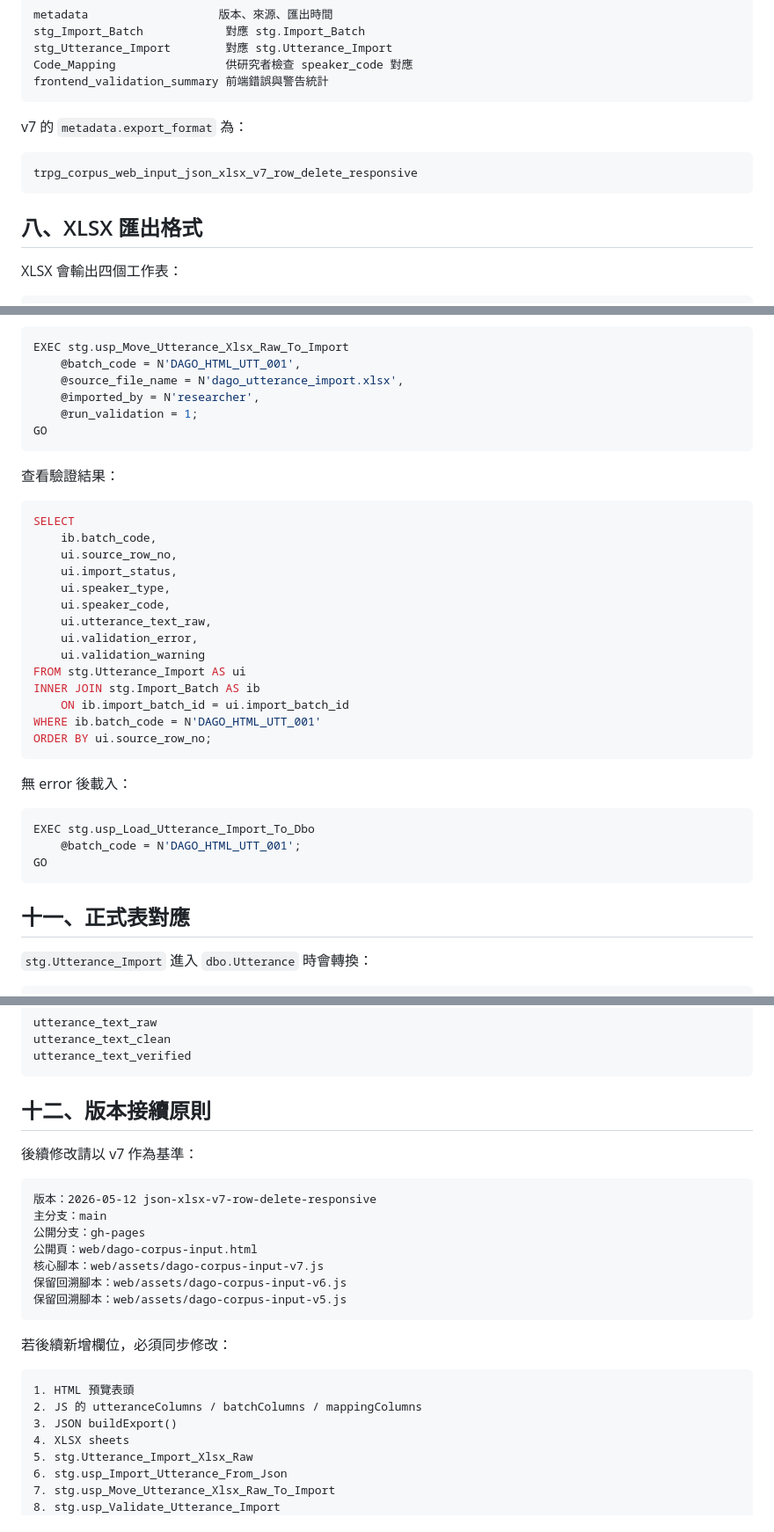
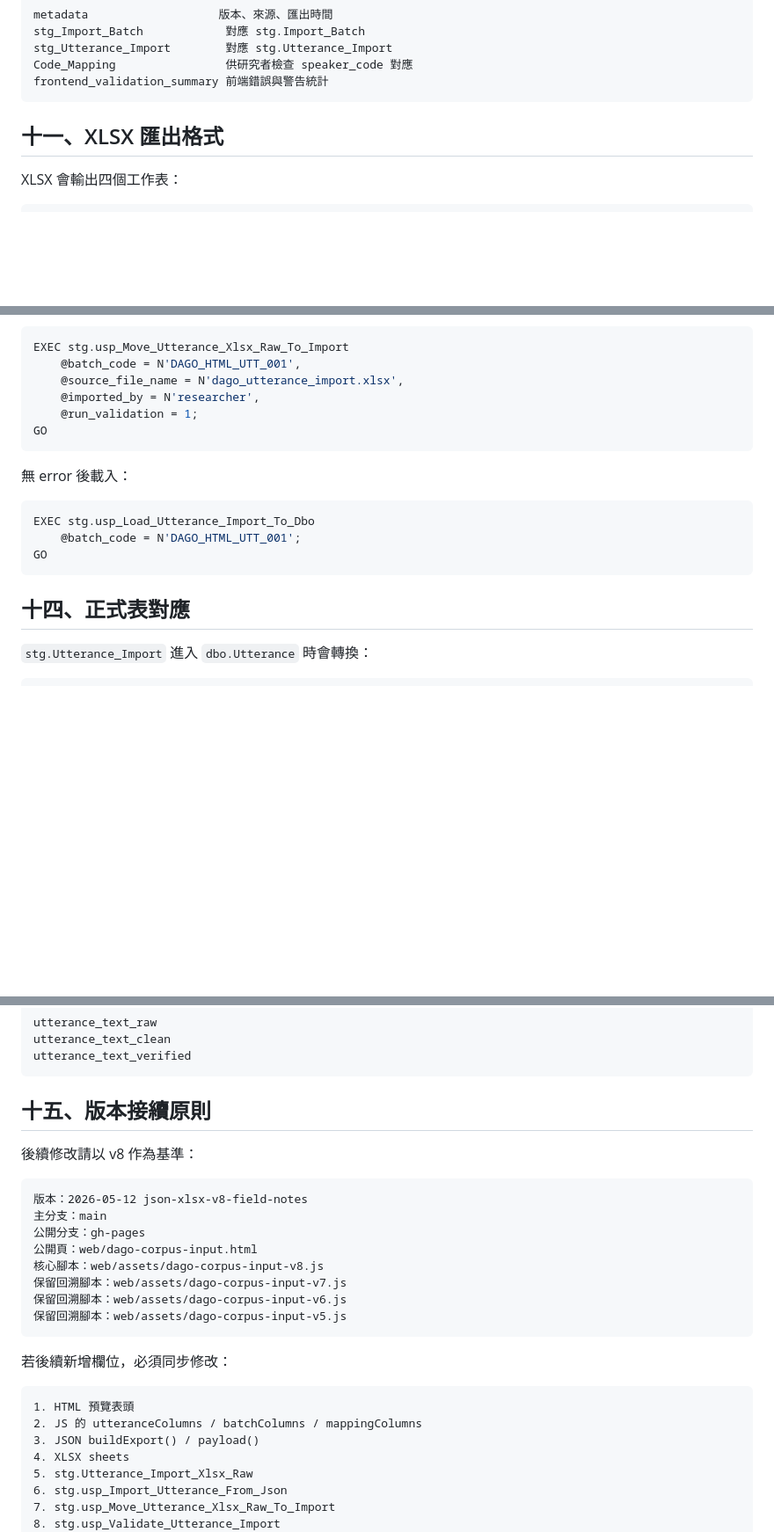
Before and after one commit to dana-will-be-yours/trpg-corpus-sqlserver, a Markdown page: docs/dago_corpus_input_v5_使用手冊.md, 3 parts joined by grey strips. Shown at 88% size. Rendered like a GitHub page; blank space fills up the shorter version.

````diff
--- a/docs/dago_corpus_input_v5_使用手冊.md
+++ b/docs/dago_corpus_input_v5_使用手冊.md
@@ -222,13 +249,7 @@ Code_Mapping                供研究者檢查 speaker_code 對應
 frontend_validation_summary 前端錯誤與警告統計
 ```
 
-v7 的 `metadata.export_format` 為：
-
-```text
-trpg_corpus_web_input_json_xlsx_v7_row_delete_responsive
-```
-
-## 八、XLSX 匯出格式
+## 十一、XLSX 匯出格式
 
 XLSX 會輸出四個工作表：
 
@@ -380,25 +401,6 @@ EXEC stg.usp_Move_Utterance_Xlsx_Raw_To_Import
 GO
 ```
 
-查看驗證結果：
-
-```sql
-SELECT
-    ib.batch_code,
-    ui.source_row_no,
-    ui.import_status,
-    ui.speaker_type,
-    ui.speaker_code,
-    ui.utterance_text_raw,
-    ui.validation_error,
-    ui.validation_warning
-FROM stg.Utterance_Import AS ui
-INNER JOIN stg.Import_Batch AS ib
-    ON ib.import_batch_id = ui.import_batch_id
-WHERE ib.batch_code = N'DAGO_HTML_UTT_001'
-ORDER BY ui.source_row_no;
-```
-
 無 error 後載入：
 
 ```sql
@@ -407,7 +409,7 @@ EXEC stg.usp_Load_Utterance_Import_To_Dbo
 GO
 ```
 
-## 十一、正式表對應
+## 十四、正式表對應
 
 `stg.Utterance_Import` 進入 `dbo.Utterance` 時會轉換：
 
@@ -434,16 +436,17 @@ utterance_text_clean
 utterance_text_verified
 ```
 
-## 十二、版本接續原則
+## 十五、版本接續原則
 
-後續修改請以 v7 作為基準：
+後續修改請以 v8 作為基準：
 
 ```text
-版本：2026-05-12 json-xlsx-v7-row-delete-responsive
+版本：2026-05-12 json-xlsx-v8-field-notes
 主分支：main
 公開分支：gh-pages
 公開頁：web/dago-corpus-input.html
-核心腳本：web/assets/dago-corpus-input-v7.js
+核心腳本：web/assets/dago-corpus-input-v8.js
+保留回溯腳本：web/assets/dago-corpus-input-v7.js
 保留回溯腳本：web/assets/dago-corpus-input-v6.js
 保留回溯腳本：web/assets/dago-corpus-input-v5.js
 ```
@@ -453,7 +456,7 @@ utterance_text_verified
 ```text
 1. HTML 預覽表頭
 2. JS 的 utteranceColumns / batchColumns / mappingColumns
-3. JSON buildExport()
+3. JSON buildExport() / payload()
 4. XLSX sheets
 5. stg.Utterance_Import_Xlsx_Raw
 6. stg.usp_Import_Utterance_From_Json
````
Also changed, not shown: other parts of docs/dago_corpus_input_v5_使用手冊.md (+68 -41 lines).
